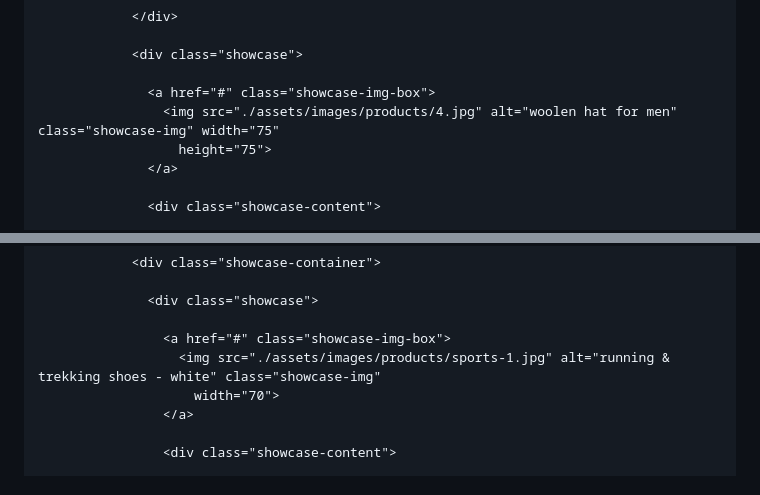
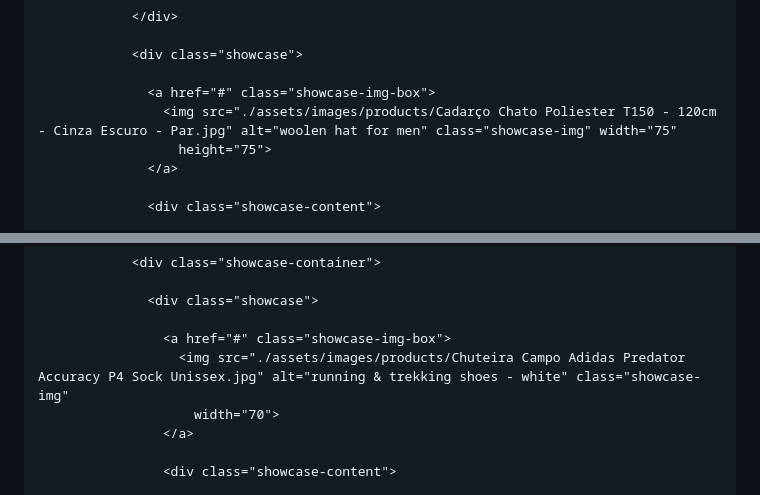
Before and after one commit to Pedro1dog/Meus-calcados, a Markdown page: README.md, 2 parts joined by grey strips. GitHub-like rendering.

```diff
--- a/README.md
+++ b/README.md
@@ -1500,7 +1500,7 @@
                 <div class="showcase">
 
                   <a href="#" class="showcase-img-box">
-                    <img src="./assets/images/products/4.jpg" alt="woolen hat for men" class="showcase-img" width="75"
+                    <img src="./assets/images/products/Cadarço Chato Poliester T150 - 120cm - Cinza Escuro - Par.jpg" alt="woolen hat for men" class="showcase-img" width="75"
                       height="75">
                   </a>
 
@@ -1763,7 +1763,7 @@
                   <div class="showcase">
 
                     <a href="#" class="showcase-img-box">
-                      <img src="./assets/images/products/sports-1.jpg" alt="running & trekking shoes - white" class="showcase-img"
+                      <img src="./assets/images/products/Chuteira Campo Adidas Predator Accuracy P4 Sock Unissex.jpg" alt="running & trekking shoes - white" class="showcase-img"
                         width="70">
                     </a>
 
```
Also changed, not shown: other parts of README.md (+5 -5 lines).
